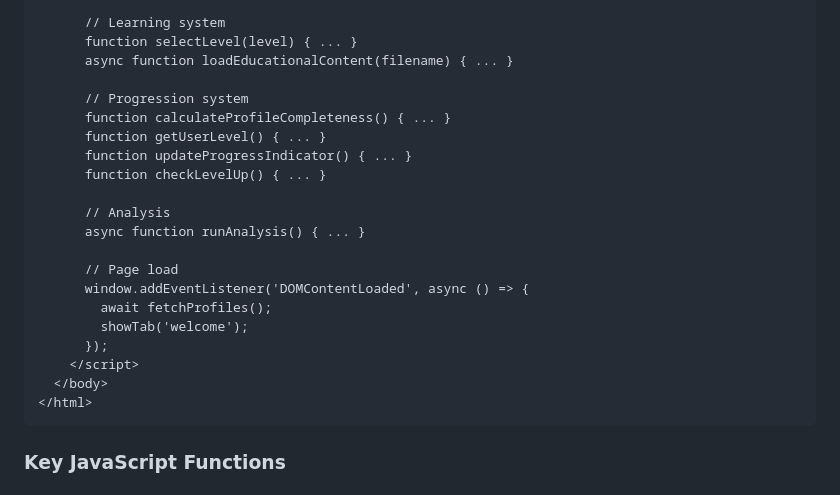
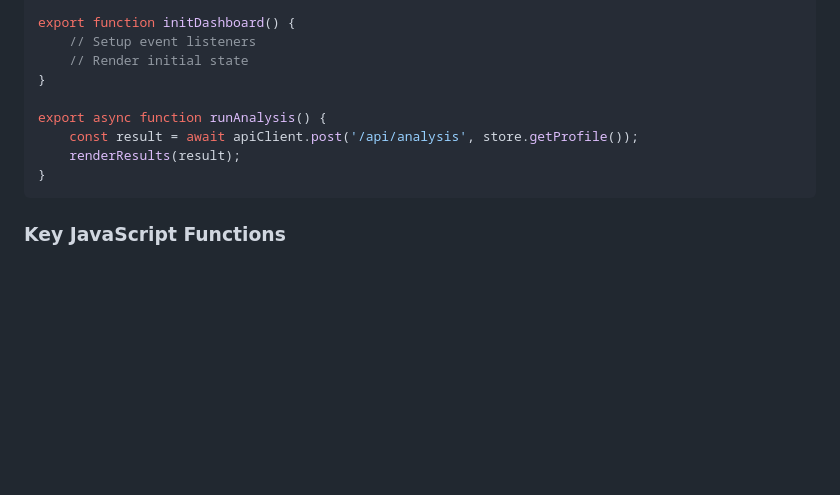
Before and after one commit to nyepaul/rps, a Markdown page: docs/DEVELOPER_GUIDE.md, the part around one of its changes. GitHub-like rendering; blank space fills up the shorter version.

````diff
--- a/docs/DEVELOPER_GUIDE.md
+++ b/docs/DEVELOPER_GUIDE.md
@@ -113,25 +109,13 @@ rps/
 
-      // Learning system
-      function selectLevel(level) { ... }
-      async function loadEducationalContent(filename) { ... }
+export function initDashboard() {
+    // Setup event listeners
+    // Render initial state
+}
 
-      // Progression system
-      function calculateProfileCompleteness() { ... }
-      function getUserLevel() { ... }
-      function updateProgressIndicator() { ... }
-      function checkLevelUp() { ... }
-
-      // Analysis
-      async function runAnalysis() { ... }
-
-      // Page load
-      window.addEventListener('DOMContentLoaded', async () => {
-        await fetchProfiles();
-        showTab('welcome');
-      });
-    </script>
-  </body>
-</html>
+export async function runAnalysis() {
+    const result = await apiClient.post('/api/analysis', store.getProfile());
+    renderResults(result);
+}
 ```
 
 ### Key JavaScript Functions
````
Also changed, not shown: other parts of docs/DEVELOPER_GUIDE.md (+64 -68 lines).
